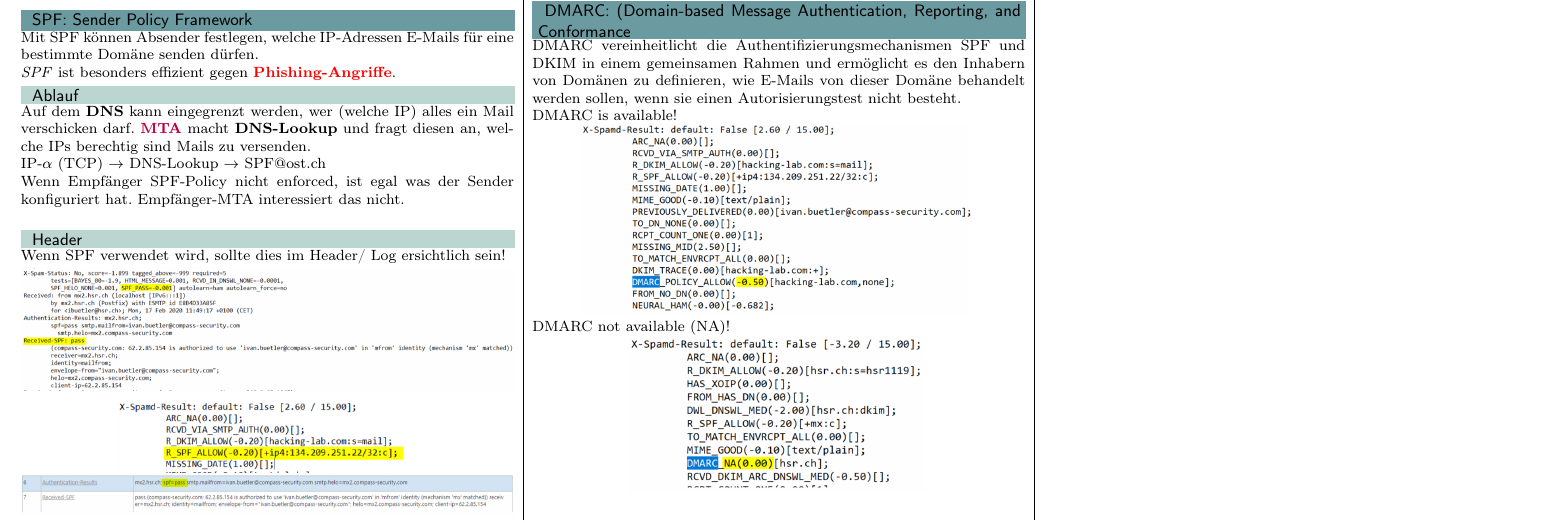
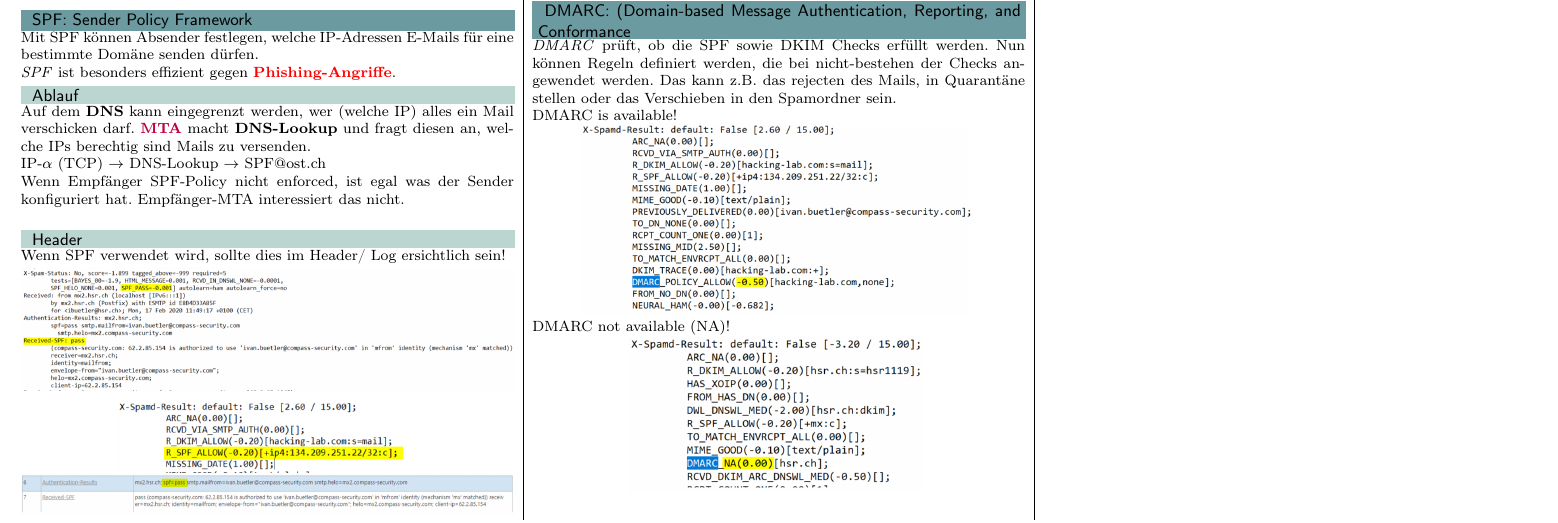
Before and after one commit to HSR-Cheat-Sheets/CyDef, a LaTeX document (main.tex, which reads content/07-mail_security.tex): part of page 12 of 13, cut so that both start at the same text. Compiled offline with pdfLaTeX.

Commit message:
update content

```diff
--- a/content/07-mail_security.tex
+++ b/content/07-mail_security.tex
@@ -77,7 +77,7 @@ Due to the MX of Compass, the \textit{DKIM} service is initialized. But the head
 \end{center}
 
 \subsection{DMARC: (Domain-based Message Authentication, Reporting, and Conformance}
-DMARC vereinheitlicht die Authentifizierungsmechanismen SPF und DKIM in einem gemeinsamen Rahmen und ermöglicht es den Inhabern von Domänen zu definieren, wie E-Mails von dieser Domäne behandelt werden sollen, wenn sie einen Autorisierungstest nicht besteht.
+\textit{DMARC} prüft, ob die SPF sowie DKIM Checks erfüllt werden. Nun können Regeln definiert werden, die bei nicht-bestehen der Checks angewendet werden. Das kann z.B. das rejecten des Mails, in Quarantäne stellen oder das Verschieben in den Spamordner sein.
 
 DMARC is available!
 \begin{center}
```
